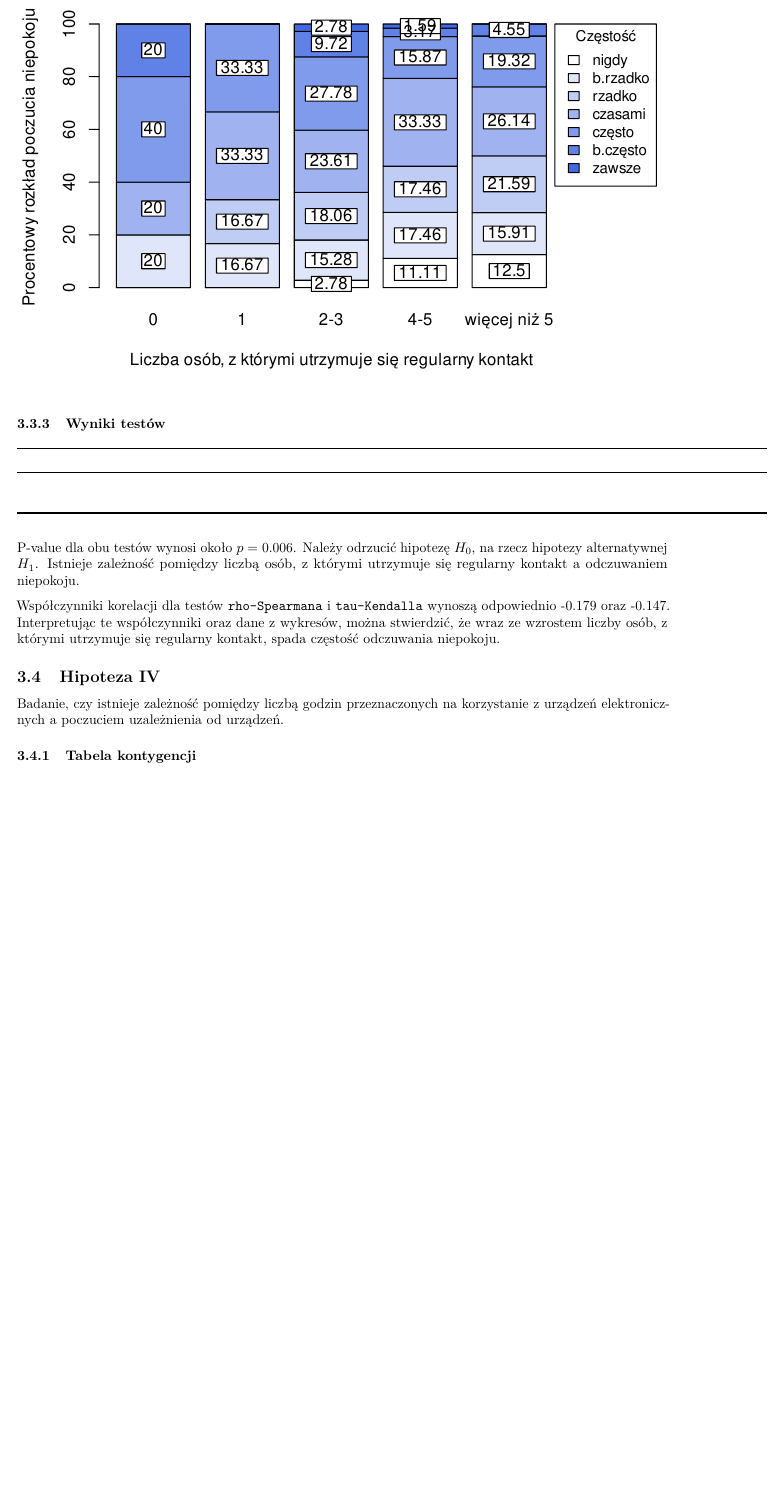
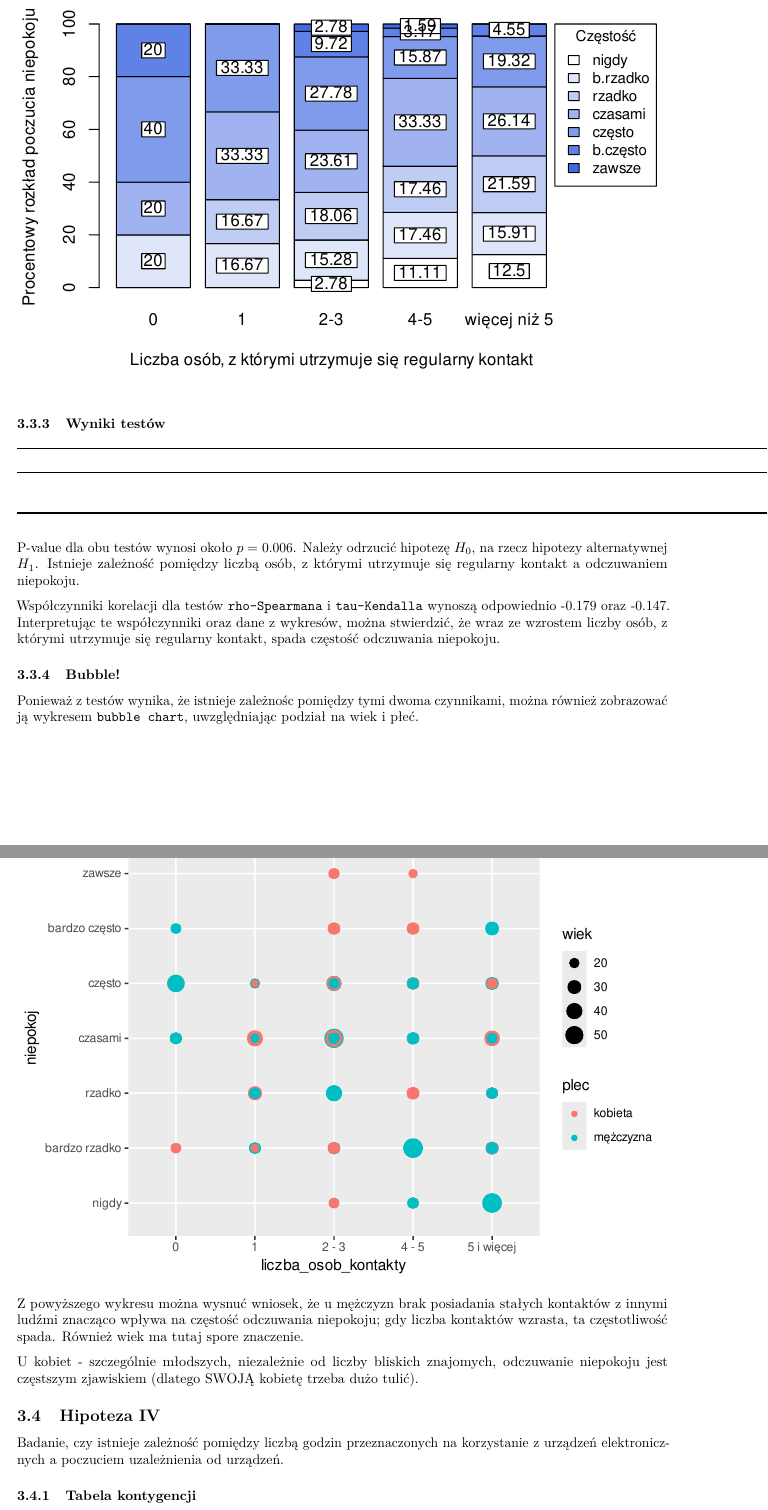
Before and after one commit to rosawojciech/2019_pi_amm, an R Markdown document (Hipotezy.Rmd): part of page 10 of 18 before the commit and two parts of pages 10 and 11 of 19 after it, the two joined at a grey line, cut so that both start at the same text, the shorter picture padded with empty space. Rendered offline with R 4.5, knitr and Pandoc, then LaTeX, with nearby package versions; some code elsewhere in the file could not run offline.

Commit message:
Bubble dla III hipotezy

````diff
--- a/Hipotezy.Rmd
+++ b/Hipotezy.Rmd
@@ -506,3 +506,9 @@ kable(pvals)%>%
 P-value dla obu testów wynosi około $p =$ `r sprintf("%.3f", r5)`. Należy odrzucić hipotezę $H_0$, na rzecz hipotezy alternatywnej $H_1$. Istnieje zależność pomiędzy liczbą osób, z którymi utrzymuje się regularny kontakt a odczuwaniem niepokoju.
 
 Współczynniki korelacji dla testów `rho-Spearmana` i `tau-Kendalla` wynoszą odpowiednio `r sprintf("%.3f",wsp_kor5)` oraz `r sprintf("%.3f",wsp_kor6)`. Interpretując te współczynniki oraz dane z wykresów, można stwierdzić, że wraz ze wzrostem liczby osób, z którymi utrzymuje się regularny kontakt, spada częstość odczuwania niepokoju.
+
+### Bubble!
+
+Ponieważ z testów wynika, że istnieje zależnośc pomiędzy tymi dwoma czynnikami, można również zobrazować ją wykresem `bubble chart`, uwzględniając podział na wiek i płeć.
+
+```{r}
@@ -509,3 +521,6 @@ Współczynniki korelacji dla testów `rho-Spearmana` i `tau-Kendalla` wynoszą
+Z powyższego wykresu można wysnuć wniosek, że u mężczyzn brak posiadania stałych kontaktów z innymi ludźmi znacząco wpływa na częstość odczuwania niepokoju; gdy liczba kontaktów wzrasta, ta częstotliwość spada. Również wiek ma tutaj spore znaczenie.
+
+U kobiet - szczególnie młodszych, niezależnie od liczby bliskich znajomych, odczuwanie niepokoju jest częstszym zjawiskiem (dlatego SWOJĄ kobietę trzeba dużo tulić).
 
 ## Hipoteza IV
 
````
Also changed, not shown: Hipotezy.pdf, Hipotezy.Rmd (6 more changed lines).
